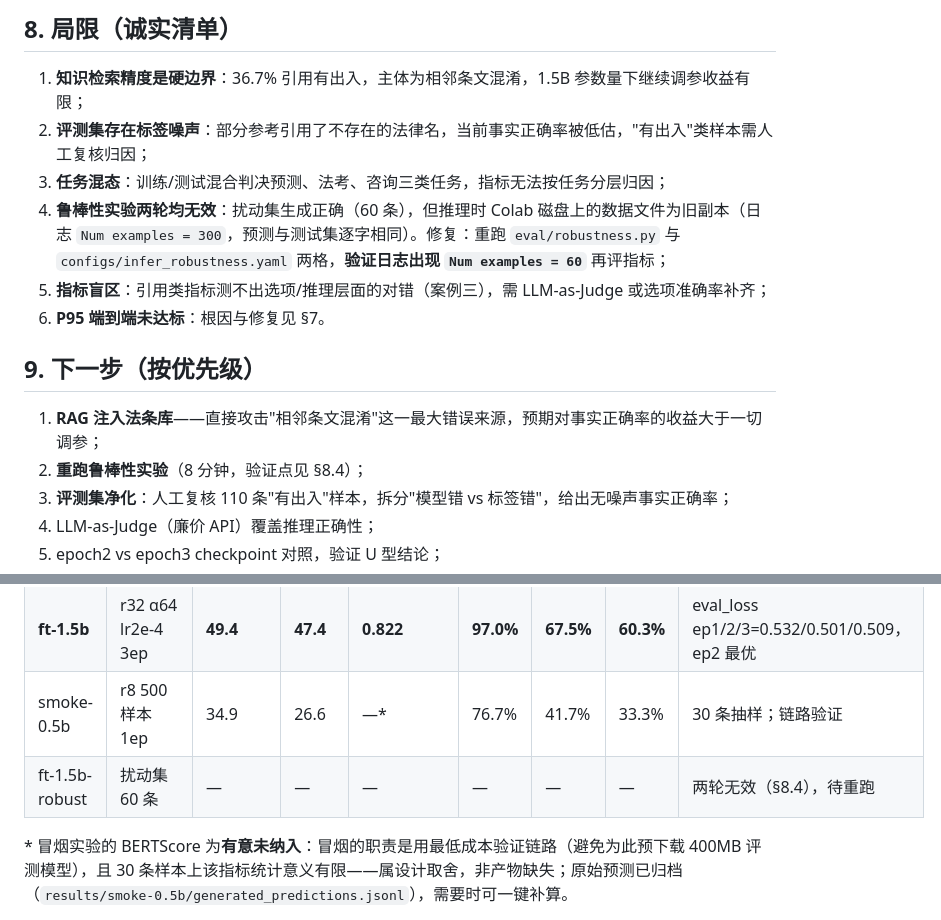
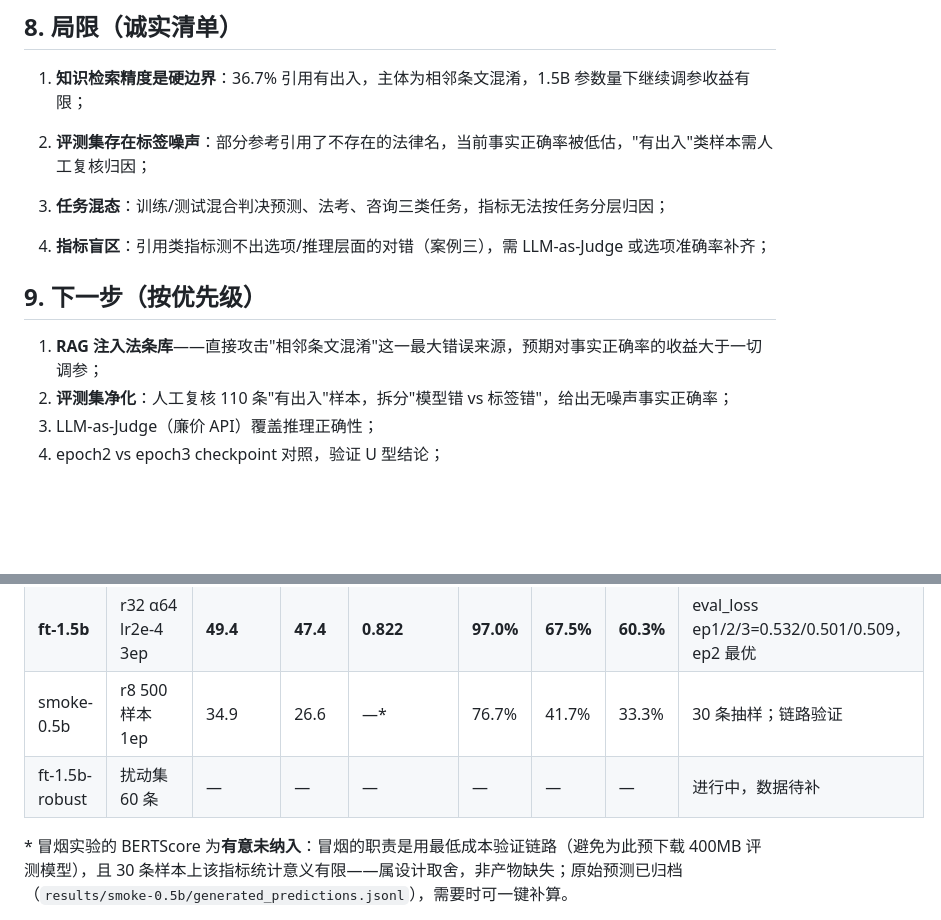
Before and after one commit to sunnyingyang-cpu/legal-qa-sft, a Markdown page: README.md, 2 parts joined by grey strips. Rendered like a GitHub page; blank space fills up the shorter version.

Commit message:
README：精简局限清单表述，更新附录鲁棒性条目

```diff
--- a/README.md
+++ b/README.md
@@ -180,16 +180,18 @@ T4（CUDA 版 llama-cpp-python）30 条压测实测：
 ## 8. 局限（诚实清单）
 
 1. **知识检索精度是硬边界**：36.7% 引用有出入，主体为相邻条文混淆，1.5B 参数量下继续调参收益有限；
+
 2. **评测集存在标签噪声**：部分参考引用了不存在的法律名，当前事实正确率被低估，"有出入"类样本需人工复核归因；
+
 3. **任务混态**：训练/测试混合判决预测、法考、咨询三类任务，指标无法按任务分层归因；
-4. **鲁棒性实验两轮均无效**：扰动集生成正确（60 条），但推理时 Colab 磁盘上的数据文件为旧副本（日志 `Num examples = 300`，预测与测试集逐字相同）。修复：重跑 `eval/robustness.py` 与 `configs/infer_robustness.yaml` 两格，**验证日志出现 `Num examples = 60`** 再评指标；
-5. **指标盲区**：引用类指标测不出选项/推理层面的对错（案例三），需 LLM-as-Judge 或选项准确率补齐；
-6. **P95 端到端未达标**：根因与修复见 §7。
+
+4. **指标盲区**：引用类指标测不出选项/推理层面的对错（案例三），需 LLM-as-Judge 或选项准确率补齐；
+
+
 
 ## 9. 下一步（按优先级）
 
 1. **RAG 注入法条库**——直接攻击"相邻条文混淆"这一最大错误来源，预期对事实正确率的收益大于一切调参；
-2. **重跑鲁棒性实验**（8 分钟，验证点见 §8.4）；
 3. **评测集净化**：人工复核 110 条"有出入"样本，拆分"模型错 vs 标签错"，给出无噪声事实正确率；
 4. LLM-as-Judge（廉价 API）覆盖推理正确性；
 5. epoch2 vs epoch3 checkpoint 对照，验证 U 型结论；
@@ -233,7 +235,7 @@ python deploy/benchmark_latency.py --model models/qwen2.5-1.5b-legal-q8_0.gguf -
 | base-1.5b zero-shot | 无 adapter | 32.4 | 30.2 | 0.742 | 56.3% | 2.3% | 1.7% | 基线 |
 | **ft-1.5b** | r32 α64 lr2e-4 3ep | **49.4** | **47.4** | **0.822** | **97.0%** | **67.5%** | **60.3%** | eval_loss ep1/2/3=0.532/0.501/0.509，ep2 最优 |
 | smoke-0.5b | r8 500样本 1ep | 34.9 | 26.6 | —* | 76.7% | 41.7% | 33.3% | 30 条抽样；链路验证 |
-| ft-1.5b-robust | 扰动集 60 条 | — | — | — | — | — | — | 两轮无效（§8.4），待重跑 |
+| ft-1.5b-robust | 扰动集 60 条 | — | — | — | — | — | — | 进行中，数据待补 |
 
 \* 冒烟实验的 BERTScore 为**有意未纳入**：冒烟的职责是用最低成本验证链路（避免为此预下载 400MB 评测模型），且 30 条样本上该指标统计意义有限——属设计取舍，非产物缺失；原始预测已归档（`results/smoke-0.5b/generated_predictions.jsonl`），需要时可一键补算。
 
```
